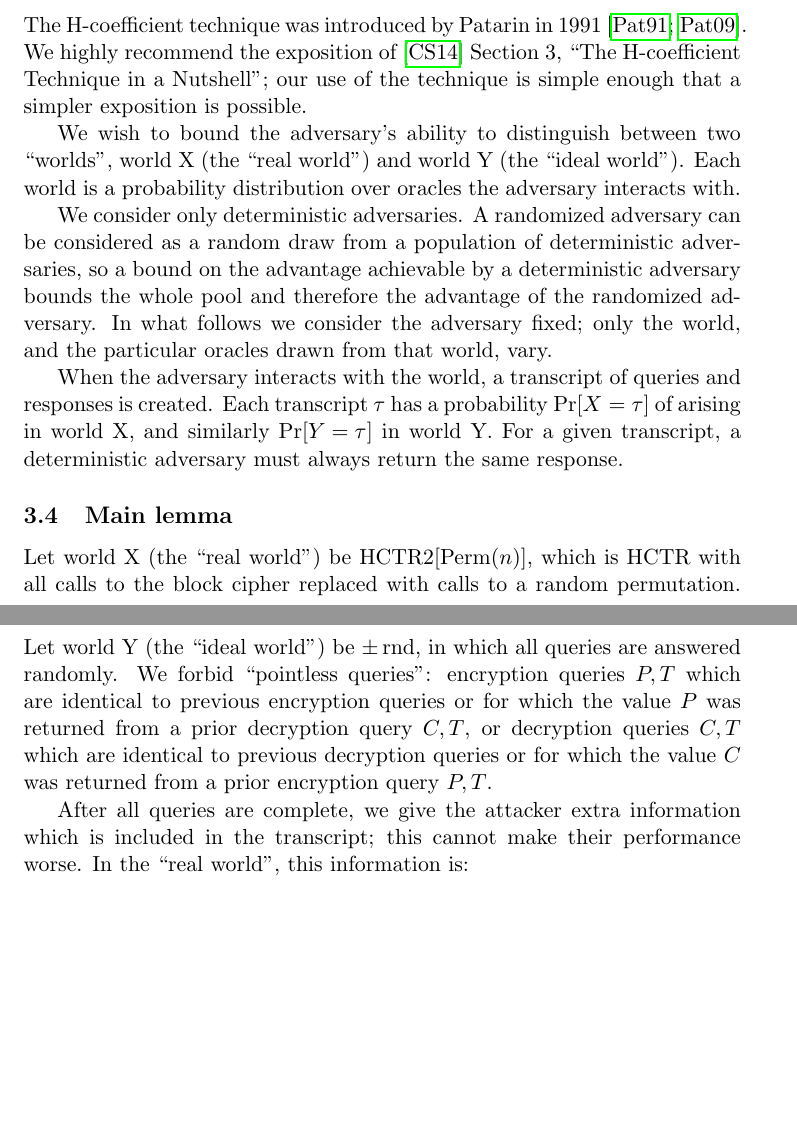
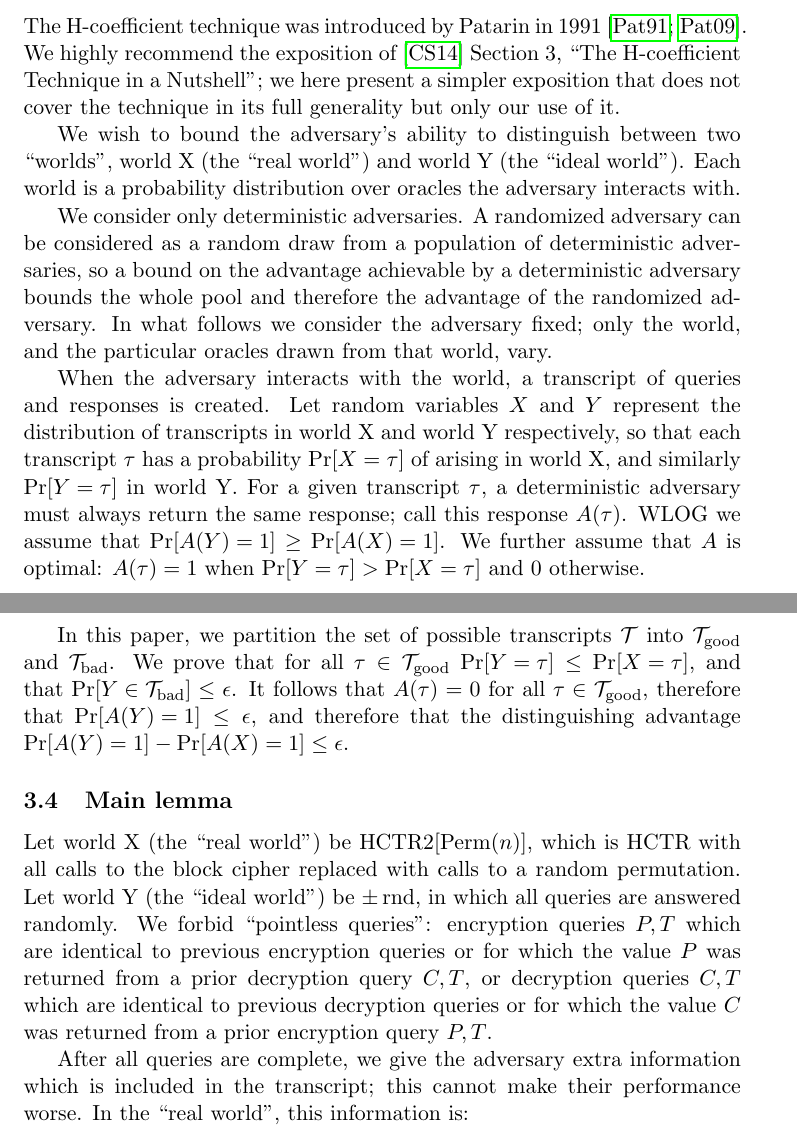
Before and after one commit to google/hctr2, a LaTeX paper (hctr.tex): two parts of pages 6 and 7 of 11, joined at a grey line, cut so that both start at the same text, the shorter picture padded with empty space. Compiled offline with pdfLaTeX.

Commit message:
complete H-coefficient description.

```diff
--- a/hctr.tex
+++ b/hctr.tex
@@ -24,6 +24,8 @@
 \newcommand*{\Concat}{\Vert}
 \newcommand*{\defeq}{\stackrel{\text{def}}{=}}
 \newcommand*{\MM}{\mathit{MM}}
+\newcommand*{\Tb}{\mathcal{T}_\mathrm{bad}}
+\newcommand*{\Tg}{\mathcal{T}_\mathrm{good}}
 \newcommand*{\VV}{\mathit{VV}}
 
 \DeclareMathOperator{\fromint}{bin}
@@ -312,8 +314,9 @@ The H-coefficient technique was introduced by Patarin in 1991~\cite{ppdes,hco}.
 We highly recommend the exposition of
 \cite{hco2} Section 3,
 ``The H-coefficient Technique in a Nutshell'';
-our use of the technique is simple enough
-that a simpler exposition is possible.
+we here present a simpler exposition that
+does not cover the technique in its full
+generality but only our use of it.
 
 We wish to bound the adversary's ability to distinguish between
 two ``worlds'', world X (the ``real world'') and world Y (the ``ideal world'').
@@ -331,12 +334,27 @@ particular oracles drawn from that world, vary.
 
 When the adversary interacts with the world,
 a transcript of queries and responses is created.
-Each transcript \(\tau\) has a probability \(\prob{X = \tau}\)
+Let random variables \(X\) and \(Y\)
+represent the distribution of transcripts
+in world X and world Y respectively, so that
+each transcript \(\tau\) has a probability \(\prob{X = \tau}\)
 of arising in world X, and similarly \(\prob{Y = \tau}\) in world Y.
-For a given transcript, a deterministic adversary must always
-return the same response.
+For a given transcript \(\tau\), a deterministic adversary must always
+return the same response; call this response \(A(\tau)\).
+WLOG we assume that \(\prob{A(Y) = 1} \geq \prob{A(X) = 1}\).
+We further assume that \(A\) is optimal:
+\(A(\tau) = 1\)
+when \(\prob{Y = \tau} > \prob{X = \tau}\) and 0 otherwise.
 
-
+In this paper, we partition the set of possible transcripts
+\(\mathcal{T}\) into \(\Tg\) and \(\Tb\).
+We prove that for all \(\tau \in \Tg\)
+\(\prob{Y = \tau} \leq \prob{X = \tau}\),
+and that \(\prob{Y \in \Tb} \leq \epsilon\).
+It follows that \(A(\tau) = 0\) for all \(\tau \in \Tg\),
+therefore that \(\prob{A(Y) = 1} \leq \epsilon\),
+and therefore that the distinguishing advantage
+\(\prob{A(Y) = 1} - \prob{A(X) = 1} \leq \epsilon\).
 
 \subsection{Main lemma}
 Let world X (the ``real world'') be \(\HCTR[\Perm(n)]\),
@@ -354,7 +372,7 @@ which are identical to previous decryption queries
 or for which the value \(C\) was returned from a prior
 encryption  query \(P, T\).
 
-After all queries are complete, we give the attacker
+After all queries are complete, we give the adversary
 extra information
 which is included in the transcript;
 this cannot make
```
